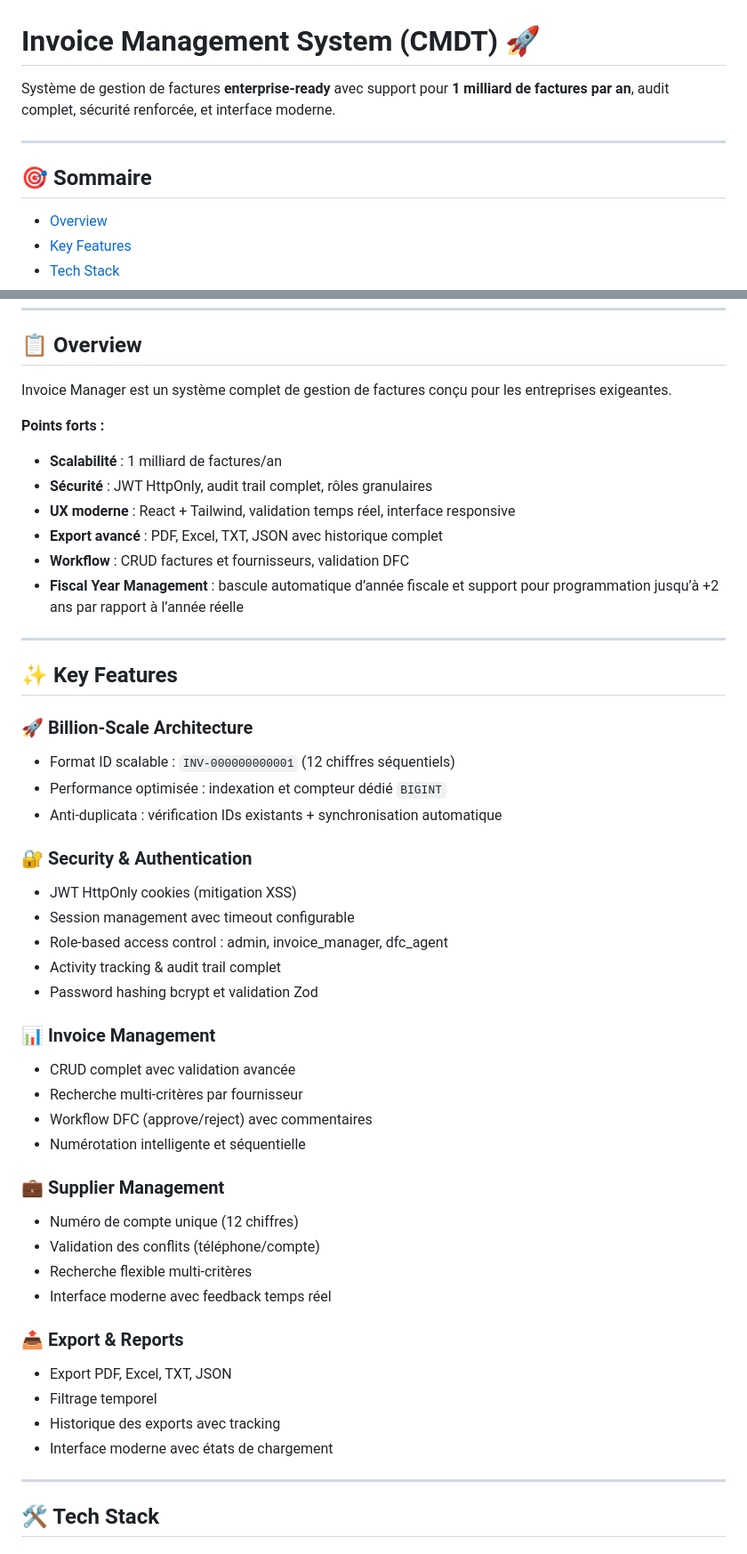
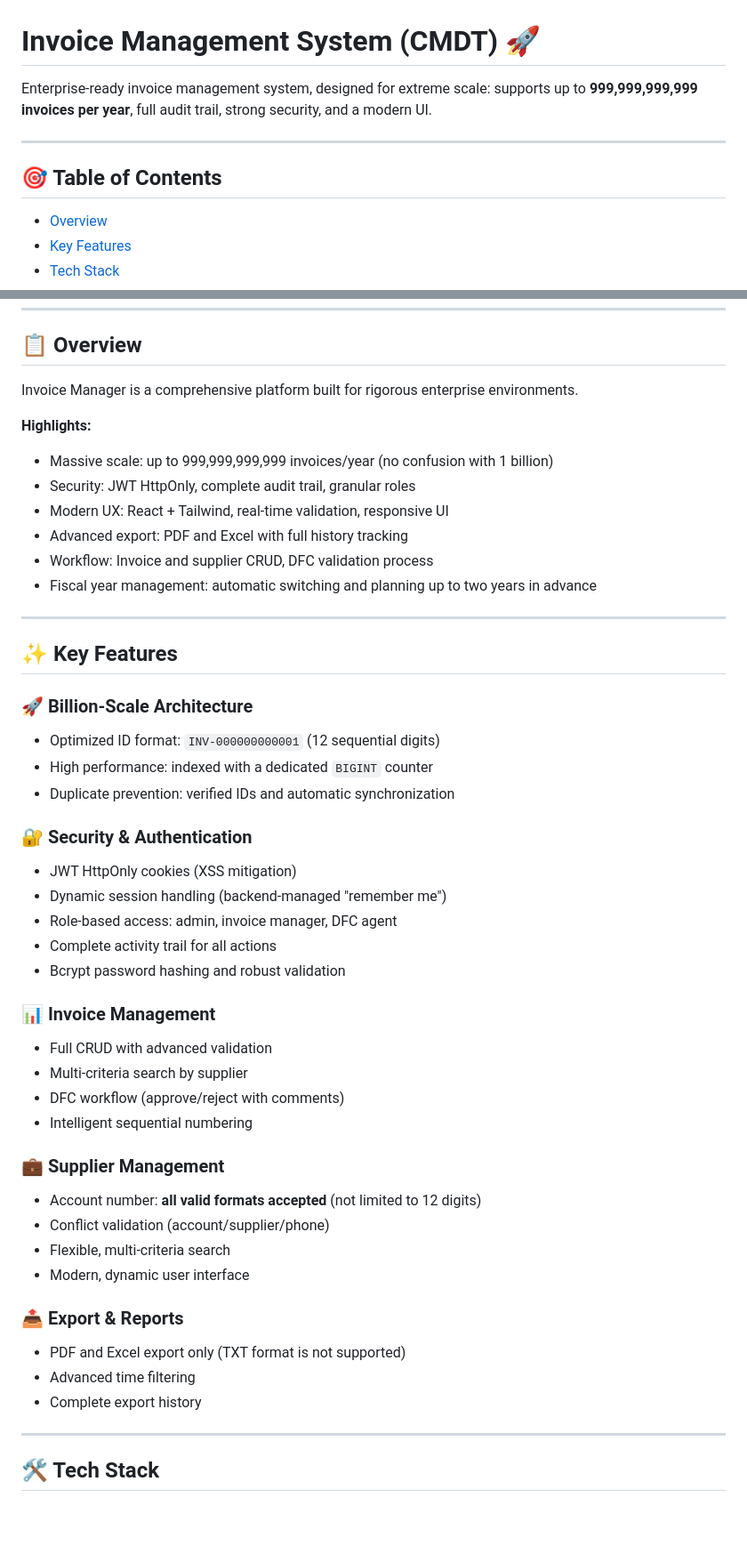
Before and after one commit to Dioman-Keita/invoice-app, a Markdown page: README.md, 2 parts joined by grey strips. Shown: that part at 89% size. Drawn GitHub-style; blank space fills up the shorter version.

```diff
--- a/README.md
+++ b/README.md
@@ -1,10 +1,10 @@
 # Invoice Management System (CMDT) 🚀
 
-Système de gestion de factures **enterprise-ready** avec support pour **1 milliard de factures par an**, audit complet, sécurité renforcée, et interface moderne.
+Enterprise-ready invoice management system, designed for extreme scale: supports up to **999,999,999,999 invoices per year**, full audit trail, strong security, and a modern UI.
 
 ---
 
-## 🎯 Sommaire
+## 🎯 Table of Contents
 
 * [Overview](#overview)
 * [Key Features](#key-features)
@@ -28,17 +28,16 @@ Système de gestion de factures **enterprise-ready** avec support pour **1 milli
 
 <a id="overview"></a>
 
-Invoice Manager est un système complet de gestion de factures conçu pour les entreprises exigeantes.
+Invoice Manager is a comprehensive platform built for rigorous enterprise environments.
 
-**Points forts :**
+**Highlights:**
 
-* **Scalabilité** : 1 milliard de factures/an
-* **Sécurité** : JWT HttpOnly, audit trail complet, rôles granulaires
-* **UX moderne** : React + Tailwind, validation temps réel, interface responsive
-* **Export avancé** : PDF, Excel, TXT, JSON avec historique complet
-* **Workflow** : CRUD factures et fournisseurs, validation DFC
-* **Fiscal Year Management** : bascule automatique d’année fiscale et support pour programmation jusqu’à +2 ans par rapport à l’année réelle
-
+* Massive scale: up to 999,999,999,999 invoices/year (no confusion with 1 billion)
+* Security: JWT HttpOnly, complete audit trail, granular roles
+* Modern UX: React + Tailwind, real-time validation, responsive UI
+* Advanced export: PDF and Excel with full history tracking
+* Workflow: Invoice and supplier CRUD, DFC validation process
+* Fiscal year management: automatic switching and planning up to two years in advance
 
 ---
 
@@ -48,38 +47,37 @@ Invoice Manager est un système complet de gestion de factures conçu pour les e
 
 ### 🚀 Billion-Scale Architecture
 
-* Format ID scalable : `INV-000000000001` (12 chiffres séquentiels)
-* Performance optimisée : indexation et compteur dédié `BIGINT`
-* Anti-duplicata : vérification IDs existants + synchronisation automatique
+* Optimized ID format: `INV-000000000001` (12 sequential digits)
+* High performance: indexed with a dedicated `BIGINT` counter
+* Duplicate prevention: verified IDs and automatic synchronization
 
 ### 🔐 Security & Authentication
 
-* JWT HttpOnly cookies (mitigation XSS)
-* Session management avec timeout configurable
-* Role-based access control : admin, invoice_manager, dfc_agent
-* Activity tracking & audit trail complet
-* Password hashing bcrypt et validation Zod
+* JWT HttpOnly cookies (XSS mitigation)
+* Dynamic session handling (backend-managed "remember me")
+* Role-based access: admin, invoice manager, DFC agent
+* Complete activity trail for all actions
+* Bcrypt password hashing and robust validation
 
 ### 📊 Invoice Management
 
-* CRUD complet avec validation avancée
-* Recherche multi-critères par fournisseur
-* Workflow DFC (approve/reject) avec commentaires
-* Numérotation intelligente et séquentielle
+* Full CRUD with advanced validation
+* Multi-criteria search by supplier
+* DFC workflow (approve/reject with comments)
+* Intelligent sequential numbering
 
 ### 💼 Supplier Management
 
-* Numéro de compte unique (12 chiffres)
-* Validation des conflits (téléphone/compte)
-* Recherche flexible multi-critères
-* Interface moderne avec feedback temps réel
+* Account number: **all valid formats accepted** (not limited to 12 digits)
+* Conflict validation (account/supplier/phone)
+* Flexible, multi-criteria search
+* Modern, dynamic user interface
 
 ### 📤 Export & Reports
 
-* Export PDF, Excel, TXT, JSON
-* Filtrage temporel
-* Historique des exports avec tracking
-* Interface moderne avec états de chargement
+* PDF and Excel export only (TXT format is not supported)
+* Advanced time filtering
+* Complete export history
 
 ---
 
```
Also changed, not shown: other parts of README.md (+63 -65 lines).
